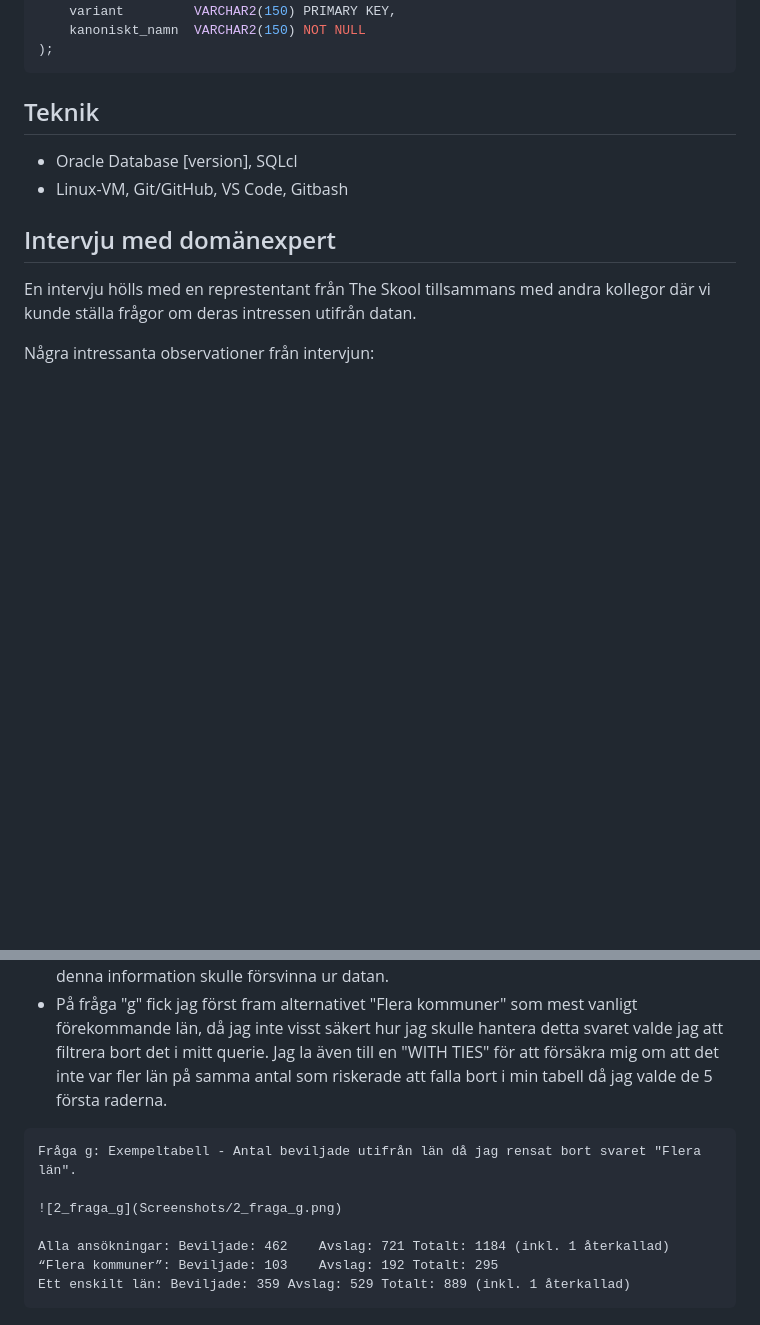
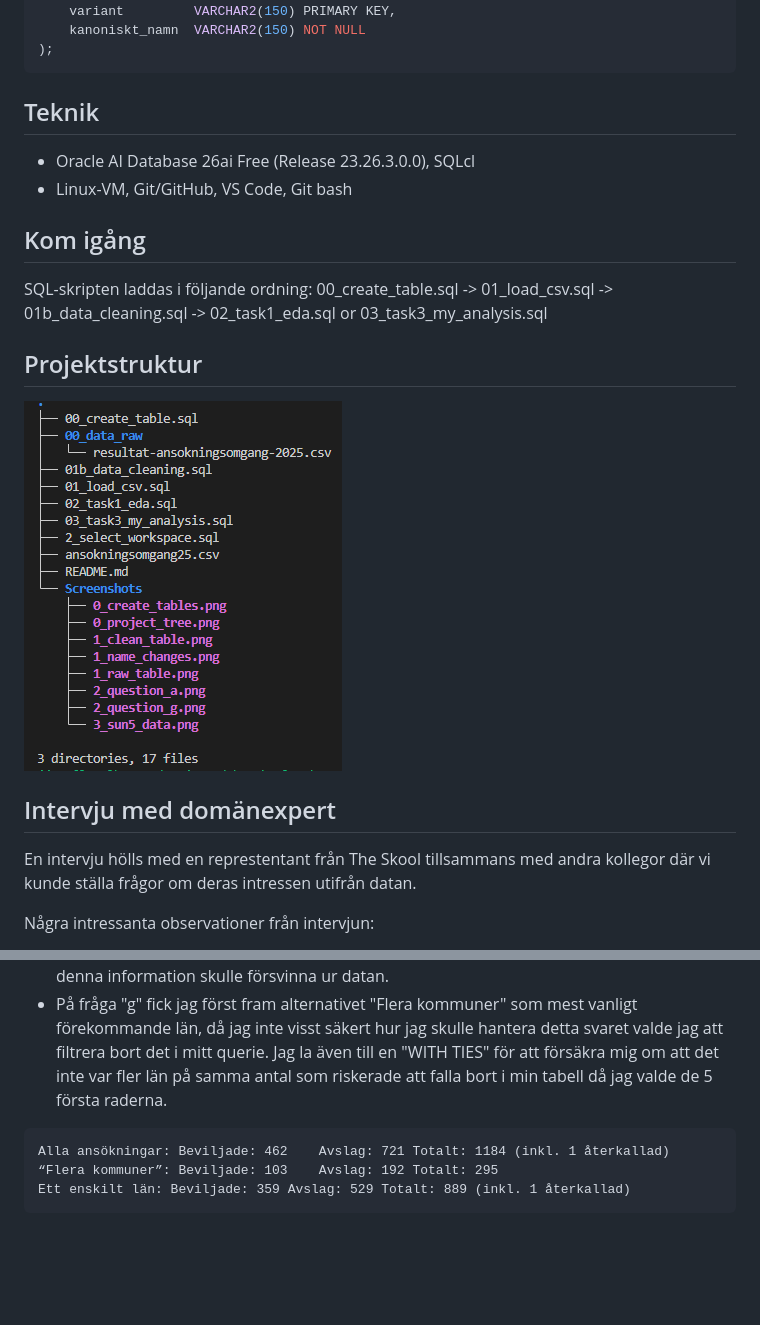
Before and after one commit to jjerras/the_skool_Johan_Jerras, a Markdown page: README.md, 2 parts joined by grey strips. Rendered like a GitHub page; pictures changed too: Screenshots/0_project_tree.png (added); blank space fills up the shorter version.

Commit message:
README full

````diff
--- a/README.md
+++ b/README.md
@@ -66,8 +64,16 @@ CREATE TABLE namn_mappning (
 ```
 
 ## Teknik
-- Oracle Database [version], SQLcl
-- Linux-VM, Git/GitHub, VS Code, Gitbash
+- Oracle AI Database 26ai Free (Release 23.26.3.0.0), SQLcl
+- Linux-VM, Git/GitHub, VS Code, Git bash
+
+## Kom igång
+SQL-skripten laddas i följande ordning:
+00_create_table.sql -> 01_load_csv.sql -> 01b_data_cleaning.sql
+-> 02_task1_eda.sql or 03_task3_my_analysis.sql
+
+## Projektstruktur
+![Projektets struktur](Screenshots/0_project_tree.png)
 
 ## Intervju med domänexpert
 En intervju hölls med en represtentant från The Skool tillsammans med andra kollegor
@@ -116,10 +123,6 @@ Screenshots/1_name_changes.png
 - Under fråga "f" hade jag också i större utsträckning kunnat valt att slå ihop utbildningsanordnare med liknande namn och provade även den lösnigen men valde att inte göra det då frågan uttryckligen nämner "Administrativ enhet" och jag ville då inte att denna information skulle försvinna ur datan.
 - På fråga "g" fick jag först fram alternativet "Flera kommuner" som mest vanligt förekommande län, då jag inte visst säkert hur jag skulle hantera detta svaret valde jag att filtrera bort det i mitt querie. Jag la även till en "WITH TIES" för att försäkra mig om att det inte var fler län på samma antal som riskerade att falla bort i min tabell då jag valde de 5 första raderna.
 ```
-Fråga g: Exempeltabell - Antal beviljade utifrån län då jag rensat bort svaret "Flera län".
-
-![2_fraga_g](Screenshots/2_fraga_g.png)
-
 Alla ansökningar: Beviljade: 462	Avslag: 721	Totalt: 1184 (inkl. 1 återkallad)
 “Flera kommuner”: Beviljade: 103	Avslag: 192	Totalt: 295
 Ett enskilt län: Beviljade: 359	Avslag: 529	Totalt: 889 (inkl. 1 återkallad)
````
Also changed, not shown: other parts of README.md (+3 -2 lines), Screenshots/2_question_a.png (renamed from Screenshots/2_fraga_a.png), Screenshots/2_question_g.png (renamed from Screenshots/2_fraga_g.png), 10 other files.
